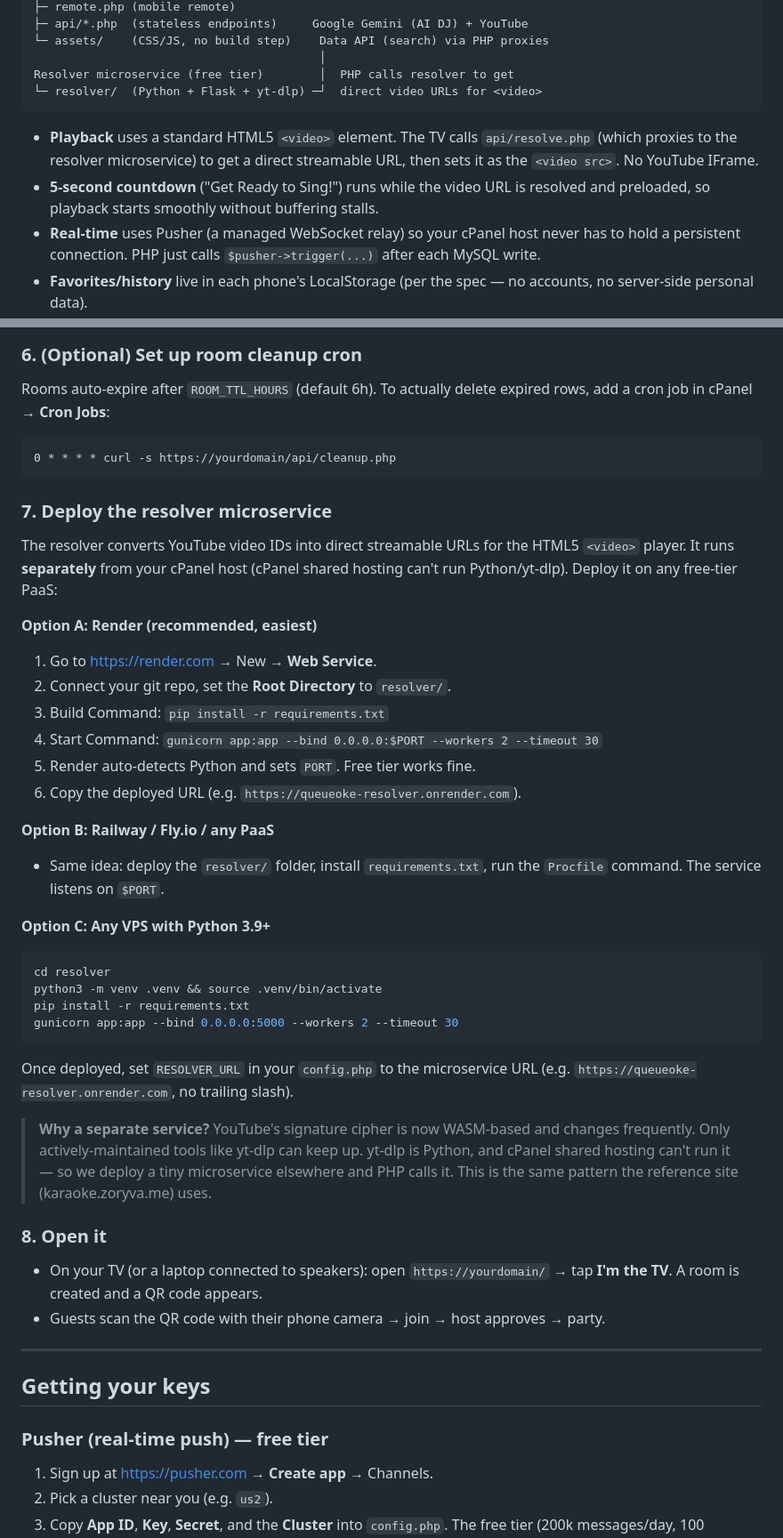
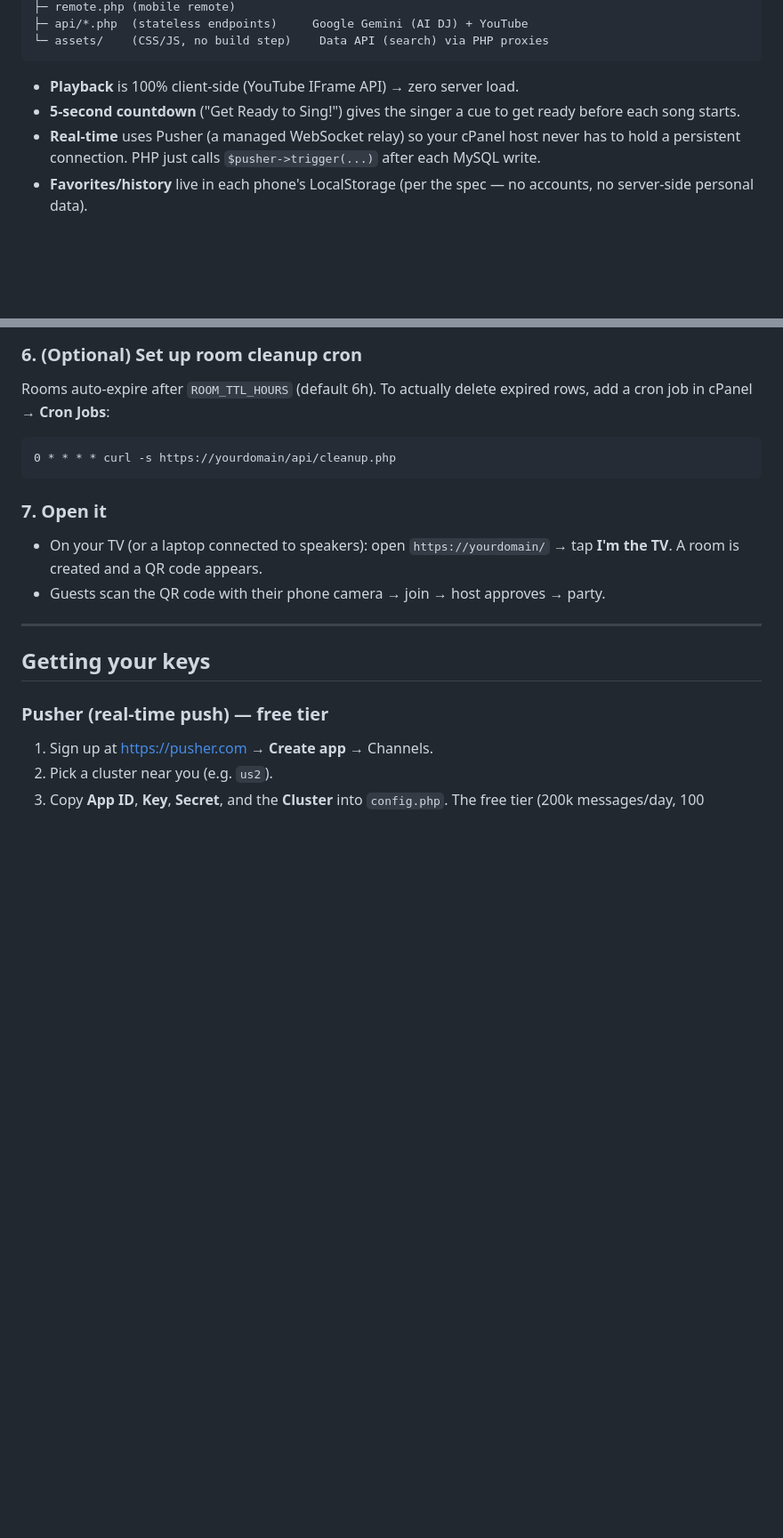
Before and after one commit to debugged-me/Queueoke, a Markdown page: README.md, 2 parts joined by grey strips. Shown at 89% size. Drawn GitHub-style; blank space fills up the shorter version.

````diff
--- a/README.md
+++ b/README.md
@@ -26,16 +25,11 @@ cPanel host (Apache + PHP)              Managed real-time service (Pusher)
 ├─ remote.php (mobile remote)
 ├─ api/*.php  (stateless endpoints)     Google Gemini (AI DJ) + YouTube
 └─ assets/    (CSS/JS, no build step)    Data API (search) via PHP proxies
-                                         │
-Resolver microservice (free tier)        │  PHP calls resolver to get
-└─ resolver/  (Python + Flask + yt-dlp) ─┘  direct video URLs for <video>
 ```
 
-- **Playback** uses a standard HTML5 `<video>` element. The TV calls
-  `api/resolve.php` (which proxies to the resolver microservice) to get a
-  direct streamable URL, then sets it as the `<video src>`. No YouTube IFrame.
-- **5-second countdown** ("Get Ready to Sing!") runs while the video URL is
-  resolved and preloaded, so playback starts smoothly without buffering stalls.
+- **Playback** is 100% client-side (YouTube IFrame API) → zero server load.
+- **5-second countdown** ("Get Ready to Sing!") gives the singer a cue to get
+  ready before each song starts.
 - **Real-time** uses Pusher (a managed WebSocket relay) so your cPanel host
   never has to hold a persistent connection. PHP just calls
   `$pusher->trigger(...)` after each MySQL write.
@@ -79,42 +73,7 @@ expired rows, add a cron job in cPanel → **Cron Jobs**:
 0 * * * * curl -s https://yourdomain/api/cleanup.php
 ```
 
-### 7. Deploy the resolver microservice
-
-The resolver converts YouTube video IDs into direct streamable URLs for the
-HTML5 `<video>` player. It runs **separately** from your cPanel host (cPanel
-shared hosting can't run Python/yt-dlp). Deploy it on any free-tier PaaS:
-
-**Option A: Render (recommended, easiest)**
-1. Go to https://render.com → New → **Web Service**.
-2. Connect your git repo, set the **Root Directory** to `resolver/`.
-3. Build Command: `pip install -r requirements.txt`
-4. Start Command: `gunicorn app:app --bind 0.0.0.0:$PORT --workers 2 --timeout 30`
-5. Render auto-detects Python and sets `PORT`. Free tier works fine.
-6. Copy the deployed URL (e.g. `https://queueoke-resolver.onrender.com`).
-
-**Option B: Railway / Fly.io / any PaaS**
-- Same idea: deploy the `resolver/` folder, install `requirements.txt`, run
-  the `Procfile` command. The service listens on `$PORT`.
-
-**Option C: Any VPS with Python 3.9+**
-```bash
-cd resolver
-python3 -m venv .venv && source .venv/bin/activate
-pip install -r requirements.txt
-gunicorn app:app --bind 0.0.0.0:5000 --workers 2 --timeout 30
-```
-
-Once deployed, set `RESOLVER_URL` in your `config.php` to the microservice URL
-(e.g. `https://queueoke-resolver.onrender.com`, no trailing slash).
-
-> **Why a separate service?** YouTube's signature cipher is now WASM-based
-> and changes frequently. Only actively-maintained tools like yt-dlp can keep
-> up. yt-dlp is Python, and cPanel shared hosting can't run it — so we deploy
-> a tiny microservice elsewhere and PHP calls it. This is the same pattern the
-> reference site (karaoke.zoryva.me) uses.
-
-### 8. Open it
+### 7. Open it
 - On your TV (or a laptop connected to speakers): open `https://yourdomain/`
   → tap **I'm the TV**. A room is created and a QR code appears.
 - Guests scan the QR code with their phone camera → join → host approves →
````
Also changed, not shown: other parts of README.md (+27 -45 lines), AGENTS.md (+8 -10 lines).
